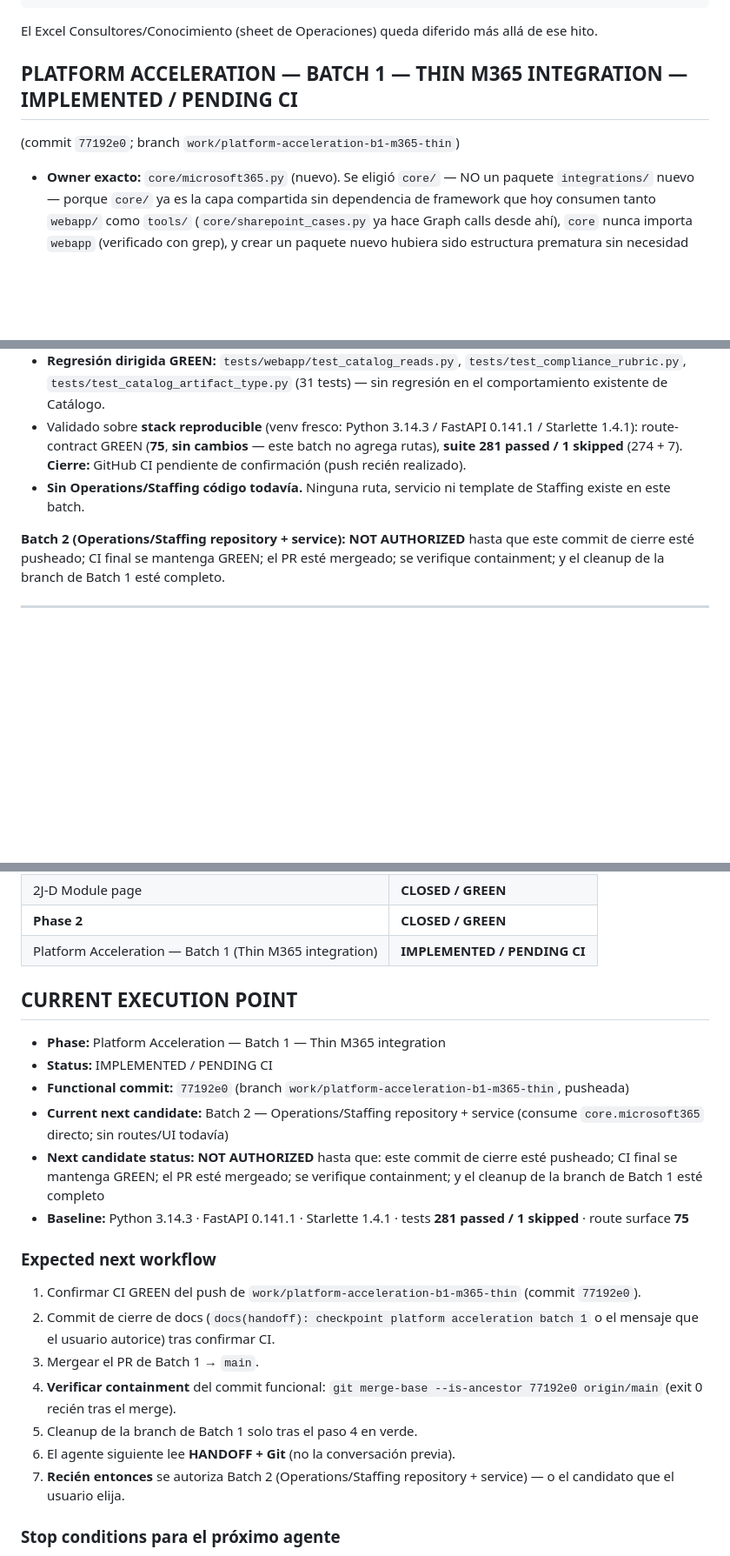
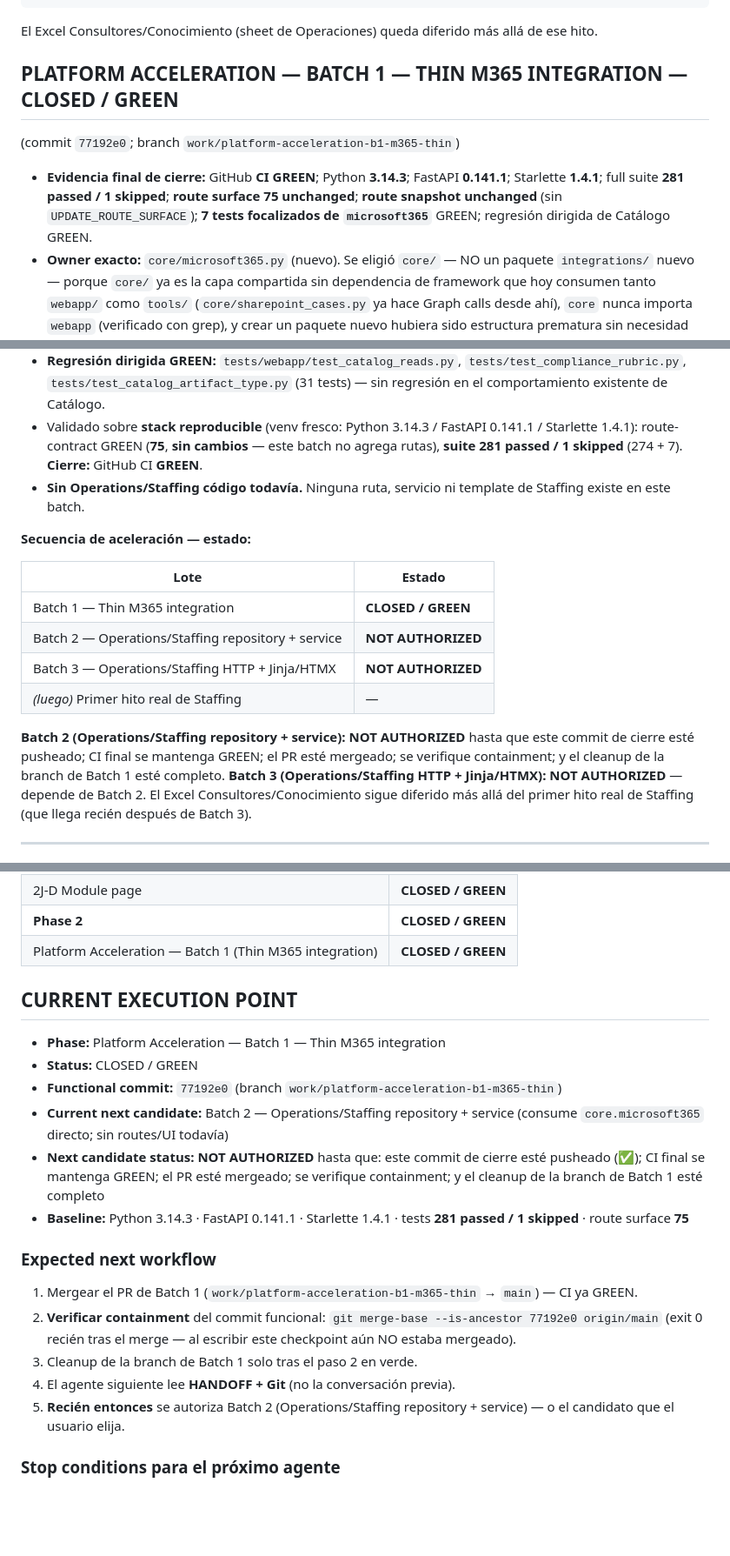
Before and after one commit to DanworForBusiness/copiloto-metodologico, a Markdown page: HANDOFF.md, 3 parts joined by grey strips. Shown at 87% size. GitHub-like rendering; blank space fills up the shorter version.

Commit message:
docs(handoff): close platform acceleration batch 1 green

```diff
--- a/HANDOFF.md
+++ b/HANDOFF.md
@@ -1415,9 +1415,14 @@ PRIMER HITO REAL DE STAFFING
 El Excel Consultores/Conocimiento (sheet de Operaciones) queda diferido más
 allá de ese hito.
 
-## PLATFORM ACCELERATION — BATCH 1 — THIN M365 INTEGRATION — IMPLEMENTED / PENDING CI
+## PLATFORM ACCELERATION — BATCH 1 — THIN M365 INTEGRATION — CLOSED / GREEN
 (commit `77192e0`; branch `work/platform-acceleration-b1-m365-thin`)
 
+- **Evidencia final de cierre:** GitHub **CI GREEN**; Python **3.14.3**; FastAPI
+  **0.141.1**; Starlette **1.4.1**; full suite **281 passed / 1 skipped**; **route
+  surface 75 unchanged**; **route snapshot unchanged** (sin `UPDATE_ROUTE_SURFACE`);
+  **7 tests focalizados de `microsoft365`** GREEN; regresión dirigida de
+  Catálogo GREEN.
 - **Owner exacto:** `core/microsoft365.py` (nuevo). Se eligió `core/` — NO un
   paquete `integrations/` nuevo — porque `core/` ya es la capa compartida sin
   dependencia de framework que hoy consumen tanto `webapp/` como `tools/`
@@ -1478,15 +1483,26 @@ allá de ese hito.
 - Validado sobre **stack reproducible** (venv fresco: Python 3.14.3 /
   FastAPI 0.141.1 / Starlette 1.4.1): route-contract GREEN (**75**,
   **sin cambios** — este batch no agrega rutas), **suite 281 passed / 1
-  skipped** (274 + 7). **Cierre:** GitHub CI pendiente de confirmación (push
-  recién realizado).
+  skipped** (274 + 7). **Cierre:** GitHub CI **GREEN**.
 - **Sin Operations/Staffing código todavía.** Ninguna ruta, servicio ni
   template de Staffing existe en este batch.
+
+**Secuencia de aceleración — estado:**
+
+| Lote | Estado |
+|---|---|
+| Batch 1 — Thin M365 integration | **CLOSED / GREEN** |
+| Batch 2 — Operations/Staffing repository + service | **NOT AUTHORIZED** |
+| Batch 3 — Operations/Staffing HTTP + Jinja/HTMX | **NOT AUTHORIZED** |
+| *(luego)* Primer hito real de Staffing | — |
 
 **Batch 2 (Operations/Staffing repository + service): NOT AUTHORIZED** hasta
 que este commit de cierre esté pusheado; CI final se mantenga GREEN; el PR
 esté mergeado; se verifique containment; y el cleanup de la branch de Batch 1
-esté completo.
+esté completo. **Batch 3 (Operations/Staffing HTTP + Jinja/HTMX): NOT
+AUTHORIZED** — depende de Batch 2. El Excel Consultores/Conocimiento sigue
+diferido más allá del primer hito real de Staffing (que llega recién después
+de Batch 3).
 
 ---
 
@@ -1513,27 +1529,25 @@ esté completo.
 | 2J-C Trees + Wizard | **CLOSED / GREEN** |
 | 2J-D Module page | **CLOSED / GREEN** |
 | **Phase 2** | **CLOSED / GREEN** |
-| Platform Acceleration — Batch 1 (Thin M365 integration) | **IMPLEMENTED / PENDING CI** |
+| Platform Acceleration — Batch 1 (Thin M365 integration) | **CLOSED / GREEN** |
 
 ## CURRENT EXECUTION POINT
 - **Phase:** Platform Acceleration — Batch 1 — Thin M365 integration
-- **Status:** IMPLEMENTED / PENDING CI
-- **Functional commit:** `77192e0` (branch `work/platform-acceleration-b1-m365-thin`, pusheada)
+- **Status:** CLOSED / GREEN
+- **Functional commit:** `77192e0` (branch `work/platform-acceleration-b1-m365-thin`)
 - **Current next candidate:** Batch 2 — Operations/Staffing repository +
   service (consume `core.microsoft365` directo; sin routes/UI todavía)
-- **Next candidate status:** **NOT AUTHORIZED** hasta que: este commit de cierre
-  esté pusheado; CI final se mantenga GREEN; el PR esté mergeado; se
-  verifique containment; y el cleanup de la branch de Batch 1 esté completo
+- **Next candidate status:** **NOT AUTHORIZED** hasta que: este commit de cierre esté
+  pusheado (✅); CI final se mantenga GREEN; el PR esté mergeado; se verifique
+  containment; y el cleanup de la branch de Batch 1 esté completo
 - **Baseline:** Python 3.14.3 · FastAPI 0.141.1 · Starlette 1.4.1 · tests **281 passed / 1 skipped** · route surface **75**
 
 ### Expected next workflow
-1. Confirmar CI GREEN del push de `work/platform-acceleration-b1-m365-thin` (commit `77192e0`).
-2. Commit de cierre de docs (`docs(handoff): checkpoint platform acceleration batch 1` o el mensaje que el usuario autorice) tras confirmar CI.
-3. Mergear el PR de Batch 1 → `main`.
-4. **Verificar containment** del commit funcional: `git merge-base --is-ancestor 77192e0 origin/main` (exit 0 recién tras el merge).
-5. Cleanup de la branch de Batch 1 solo tras el paso 4 en verde.
-6. El agente siguiente lee **HANDOFF + Git** (no la conversación previa).
-7. **Recién entonces** se autoriza Batch 2 (Operations/Staffing repository +
+1. Mergear el PR de Batch 1 (`work/platform-acceleration-b1-m365-thin` → `main`) — CI ya GREEN.
+2. **Verificar containment** del commit funcional: `git merge-base --is-ancestor 77192e0 origin/main` (exit 0 recién tras el merge — al escribir este checkpoint aún NO estaba mergeado).
+3. Cleanup de la branch de Batch 1 solo tras el paso 2 en verde.
+4. El agente siguiente lee **HANDOFF + Git** (no la conversación previa).
+5. **Recién entonces** se autoriza Batch 2 (Operations/Staffing repository +
    service) — o el candidato que el usuario elija.
 
 ### Stop conditions para el próximo agente
```
